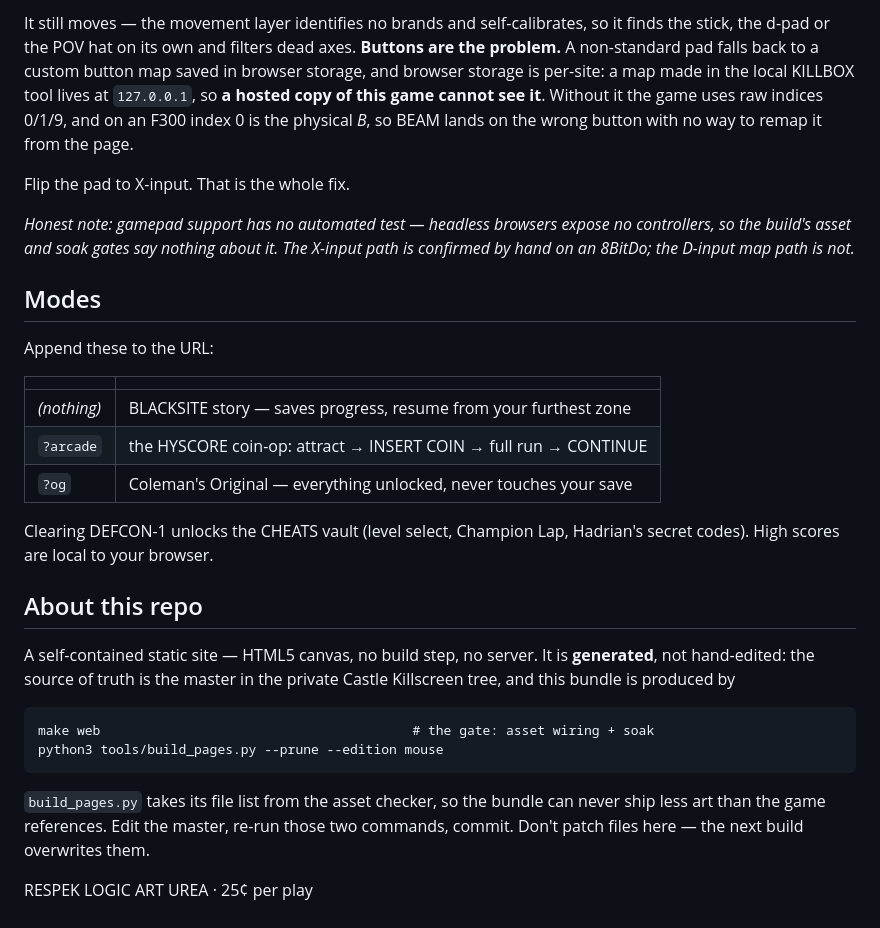
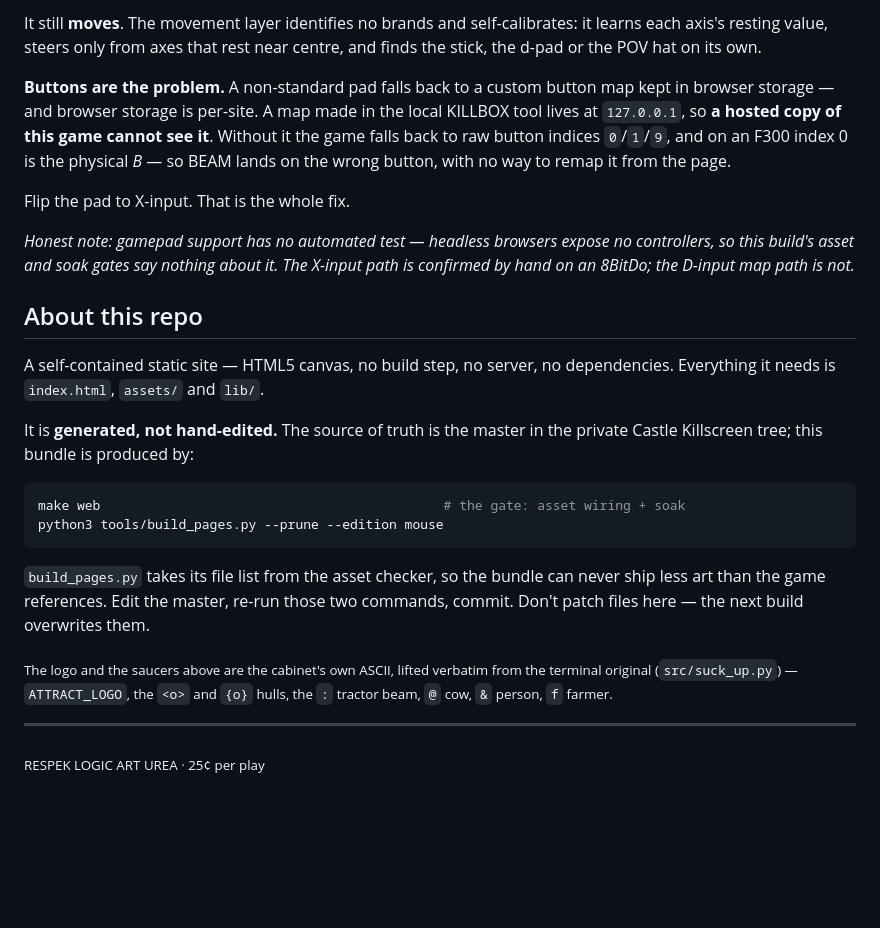
Before and after one commit to anderspartnersck/suck-up, a Markdown page: README.md, the part around one of its changes. GitHub-like rendering; folded sections open; blank space fills up the shorter version.

````diff
--- a/README.md
+++ b/README.md
@@ -48,42 +89,46 @@ thumb can't quit your run.
 
-It still moves — the movement layer identifies no brands and self-calibrates, so
-it finds the stick, the d-pad or the POV hat on its own and filters dead axes.
+<br>
+
+It still **moves**. The movement layer identifies no brands and self-calibrates:
+it learns each axis's resting value, steers only from axes that rest near
+centre, and finds the stick, the d-pad or the POV hat on its own.
+
 **Buttons are the problem.** A non-standard pad falls back to a custom button map
-saved in browser storage, and browser storage is per-site: a map made in the local
-KILLBOX tool lives at `127.0.0.1`, so **a hosted copy of this game cannot see it**.
-Without it the game uses raw indices 0/1/9, and on an F300 index 0 is the physical
-*B*, so BEAM lands on the wrong button with no way to remap it from the page.
+kept in browser storage — and browser storage is per-site. A map made in the
+local KILLBOX tool lives at `127.0.0.1`, so **a hosted copy of this game cannot
+see it**. Without it the game falls back to raw button indices `0`/`1`/`9`, and
+on an F300 index 0 is the physical *B* — so BEAM lands on the wrong button, with
+no way to remap it from the page.
 
 Flip the pad to X-input. That is the whole fix.
 
-*Honest note: gamepad support has no automated test — headless browsers expose no
-controllers, so the build's asset and soak gates say nothing about it. The X-input
-path is confirmed by hand on an 8BitDo; the D-input map path is not.*
+*Honest note: gamepad support has no automated test — headless browsers expose
+no controllers, so this build's asset and soak gates say nothing about it. The
+X-input path is confirmed by hand on an 8BitDo; the D-input map path is not.*
 
-## Modes
-
-Append these to the URL:
-
-| | |
-|---|---|
-| *(nothing)* | BLACKSITE story — saves progress, resume from your furthest zone |
-| `?arcade` | the HYSCORE coin-op: attract → INSERT COIN → full run → CONTINUE |
-| `?og` | Coleman's Original — everything unlocked, never touches your save |
-
-Clearing DEFCON-1 unlocks the CHEATS vault (level select, Champion Lap,
-Hadrian's secret codes). High scores are local to your browser.
+</details>
 
 ## About this repo
 
-A self-contained static site — HTML5 canvas, no build step, no server. It is
-**generated**, not hand-edited: the source of truth is the master in the private
-Castle Killscreen tree, and this bundle is produced by
+A self-contained static site — HTML5 canvas, no build step, no server, no
+dependencies. Everything it needs is `index.html`, `assets/` and `lib/`.
 
-    make web                                        # the gate: asset wiring + soak
-    python3 tools/build_pages.py --prune --edition mouse
+It is **generated, not hand-edited.** The source of truth is the master in the
+private Castle Killscreen tree; this bundle is produced by:
+
+```sh
+make web                                            # the gate: asset wiring + soak
+python3 tools/build_pages.py --prune --edition mouse
+```
 
 `build_pages.py` takes its file list from the asset checker, so the bundle can
 never ship less art than the game references. Edit the master, re-run those two
 commands, commit. Don't patch files here — the next build overwrites them.
 
-RESPEK LOGIC ART UREA · 25¢ per play
+<sub>The logo and the saucers above are the cabinet's own ASCII, lifted verbatim
+from the terminal original (`src/suck_up.py`) — `ATTRACT_LOGO`, the `<o>` and
+`{o}` hulls, the `:` tractor beam, `@` cow, `&` person, `f` farmer.</sub>
+
+---
+
+<sub>RESPEK LOGIC ART UREA · 25¢ per play</sub>
````
Also changed, not shown: other parts of README.md (+68 -27 lines).
